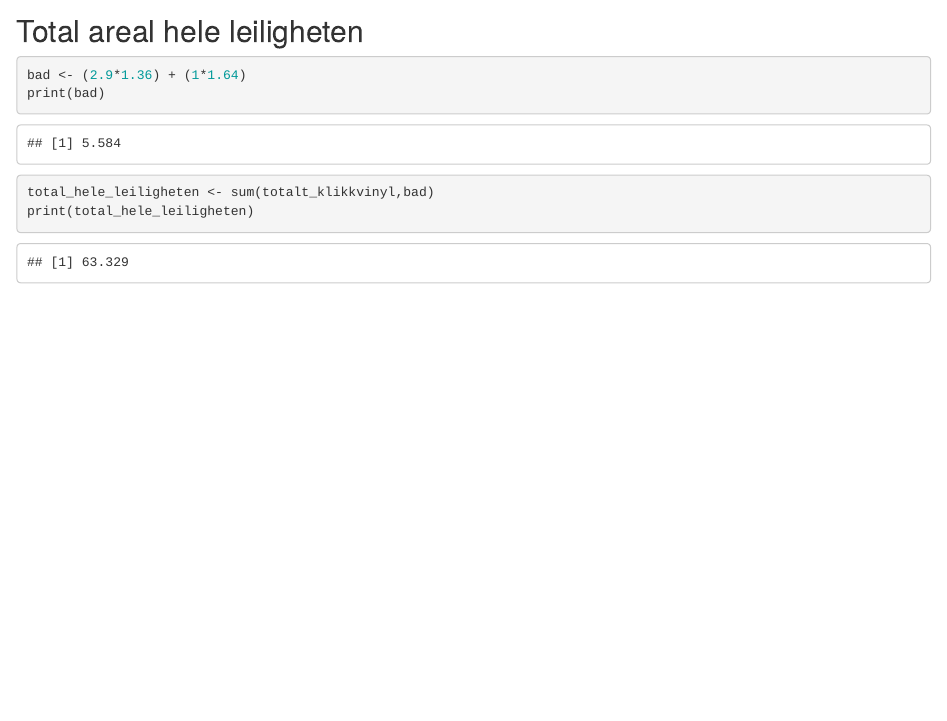
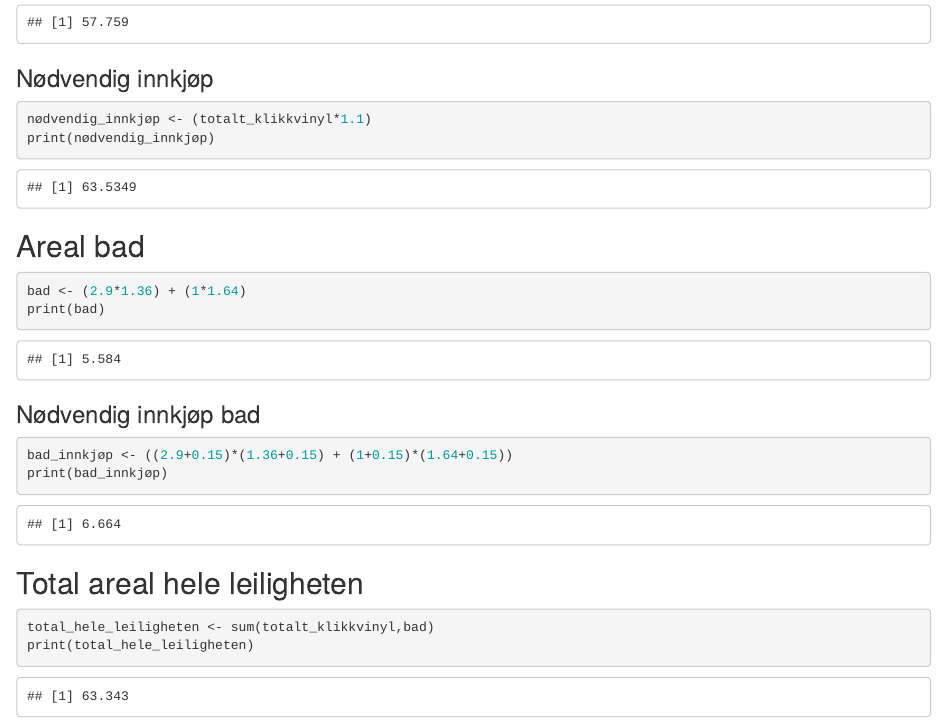
Before and after one commit to dunnar666/Citations, an R Markdown document (Areal leilighet.Rmd): the page in a window 1100 px wide, from 970 px down before the commit and from 920 px down after it. Rendered offline with R 4.5, knitr and Pandoc, with nearby package versions; both versions are drawn in the output format of the newer one.

Commit message:
Lagt til innkjøpsareal

````diff
--- a/Areal leilighet.Rmd
+++ b/Areal leilighet.Rmd
@@ -1,14 +1,14 @@
 ---
 output:
+  html_document: default
   pdf_document: default
-  html_document: default
 ---
 # Areal leilighet
 
 ## Totalt areal som skal ha klikkvinyl
 
 ```{r}
-bod <- (1.64*1.4) + (0.4*0.5)
+bod <- (1.65*1.4) + (0.4*0.5)
 soverom <- 3.75*3.15
 stue <- (3.75*6.15) + (0.75*0.25)
 gang <- (3.3*1.75) + (0.85*0.25)
@@ -28,14 +28,29 @@ totalt_klikkvinyl <- sum(bod,gang,kjøkken,soverom,stue,vindfang)
 sum(totalt_klikkvinyl)
 ```
 
+### Nødvendig innkjøp
 
-## Total areal hele leiligheten
+```{r}
+nødvendig_innkjøp <- (totalt_klikkvinyl*1.1)
+print(nødvendig_innkjøp)
+```
+
+## Areal bad
 
 ```{r}
 bad <- (2.9*1.36) + (1*1.64)
 print(bad)
 ```
 
+### Nødvendig innkjøp bad
+
+```{r}
+bad_innkjøp <- ((2.9+0.15)*(1.36+0.15) + (1+0.15)*(1.64+0.15))
+print(bad_innkjøp)
+```
+
+
+## Total areal hele leiligheten
 
 ```{r}
 total_hele_leiligheten <- sum(totalt_klikkvinyl,bad)
````
Also changed, not shown: Areal-leilighet.pdf.
